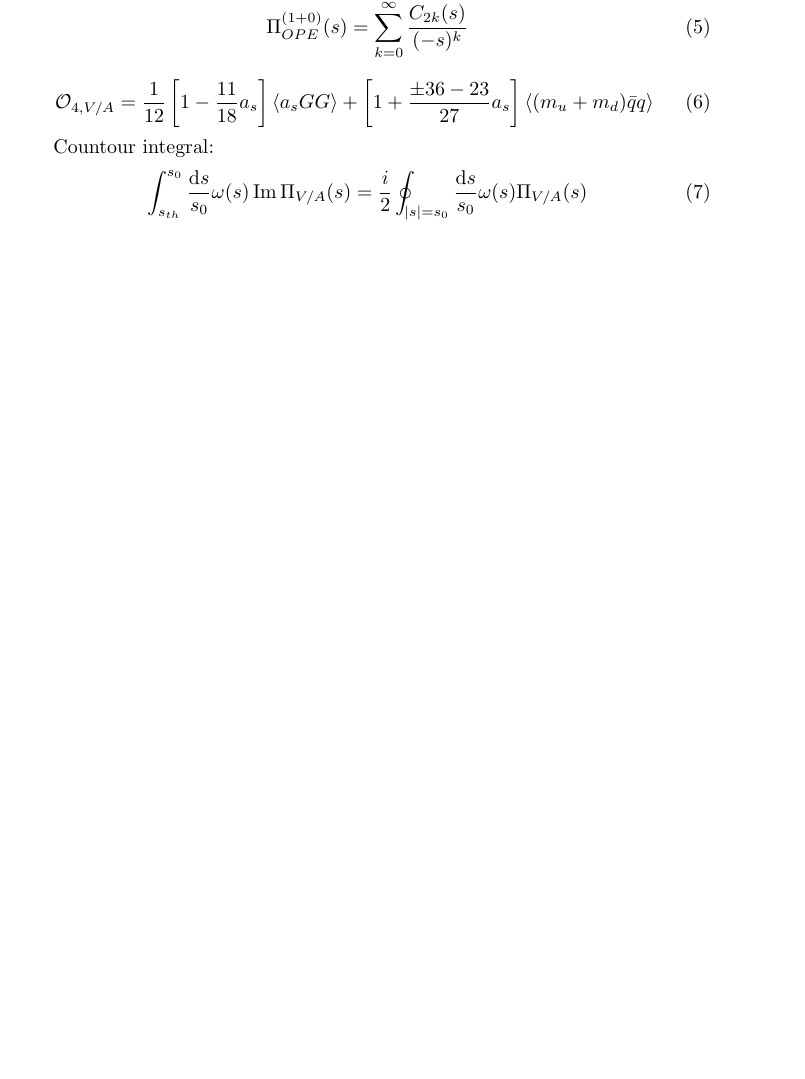
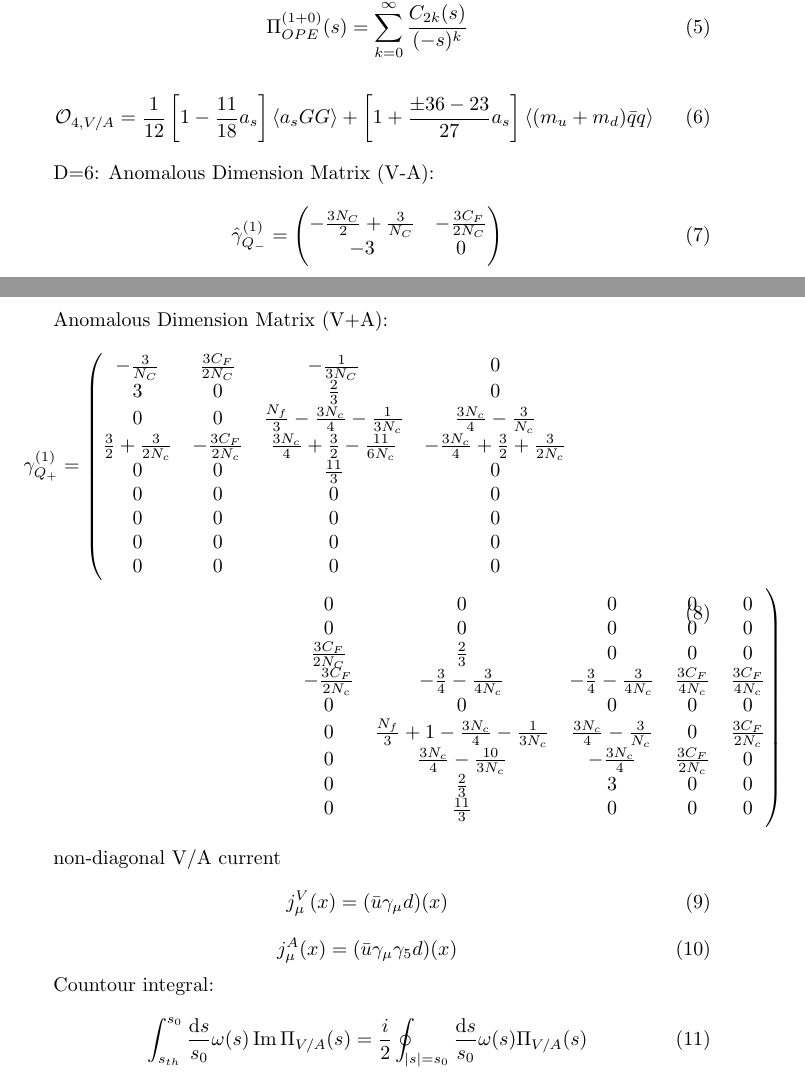
Before and after one commit to phd-dirk/presentations, a LaTeX document (Latex/theoreticalFramework.tex): part of page 1 of 3 before the commit and two parts of pages 1 and 2 of 4 after it, the two joined at a grey line, cut so that both start at the same text, the shorter picture padded with empty space. Compiled offline with pdfLaTeX.

Commit message:
finished OPE D=6

```diff
--- a/Latex/theoreticalFramework.tex
+++ b/Latex/theoreticalFramework.tex
@@ -31,6 +31,55 @@
 
   \begin{equation}
     \mathcal{O}_{4,V/A} = \frac{1}{12}\left[ 1 - \frac{11}{18} a_s \right] \langle a_s GG \rangle + \left[ 1 + \frac{\pm 36 - 23}{27} a_s \right] \langle (m_u + m_d) \bar q q \rangle
+  \end{equation}
+
+  D=6:
+  Anomalous Dimension Matrix (V-A):
+  \begin{equation}
+    \hat \gamma^{(1)}_{Q_-} =
+    \begin{pmatrix}
+      -\frac{3N_C}{2}+\frac{3}{N_C} & -\frac{3C_F}{2N_C} \\
+      -3 & 0
+    \end{pmatrix}
+  \end{equation}
+
+  Anomalous Dimension Matrix (V+A):
+  \begin{equation}
+    \begin{split}
+      \label{eq:anomalousDimensionMatrixVpA}
+      \gamma^{(1)}_{Q_+} &=
+      \left(\begin{matrix}
+          -\frac{3}{N_C} & \frac{3C_F}{2N_C} &-\frac{1}{3N_C} & 0
+          \\
+          3 & 0 & \frac{2}{3} & 0    \\
+          0 & 0 & \frac{N_f}{3}-\frac{3N_c}{4}-\frac{1}{3N_c} & \frac{3N_c}{4}-\frac{3}{N_c}   \\
+          \frac{3}{2}+\frac{3}{2N_c} & -\frac{3C_F}{2N_c} & \frac{3N_c}{4}+\frac{3}{2}-\frac{11}{6N_c} & -\frac{3N_c}{4}+\frac{3}{2}+\frac{3}{2N_c} \\
+          0 & 0 & \frac{11}{3} & 0 \\
+          0 & 0 & 0 & 0 \\
+          0 & 0 & 0 & 0 \\
+          0 & 0 & 0 & 0 \\
+          0 & 0 & 0 & 0
+        \end{matrix} \right. \\
+      &\qquad\qquad\qquad\qquad\qquad\qquad \left.\begin{matrix}
+          0 & 0 & 0 & 0 & 0 \\
+          0 & 0 & 0 & 0 & 0 \\
+          \frac{3C_F}{2N_C} & \frac{2}{3} & 0 & 0 & 0 \\
+          -\frac{3C_F}{2N_c} & -\frac{3}{4}-\frac{3}{4N_c} & -\frac{3}{4}-\frac{3}{4N_c} & \frac{3C_F}{4N_c} & \frac{3C_F}{4N_c} \\
+          0 & 0 & 0 & 0 & 0 \\
+          0 & \frac{N_f}{3}+1-\frac{3N_c}{4}-\frac{1}{3N_c} & \frac{3N_c}{4}-\frac{3}{N_c} & 0  & \frac{3C_F}{2N_c} \\
+          0 & \frac{3N_c}{4}-\frac{10}{3N_c} & -\frac{3N_c}{4} & \frac{3C_F}{2N_c} & 0 \\
+          0 & \frac{2}{3} & 3 & 0 & 0 \\
+          0 & \frac{11}{3} & 0 & 0 & 0
+        \end{matrix}\right)
+    \end{split}
+  \end{equation}
+
+  non-diagonal V/A current
+  \begin{equation}
+    j_\mu^V(x) = (\bar u \gamma_\mu d)(x)
+  \end{equation}
+  \begin{equation}
+    j_\mu^A(x) = (\bar u \gamma_\mu \gamma_5 d)(x)
   \end{equation}
 
   Countour integral:
```
Also changed, not shown: 1 other file.
